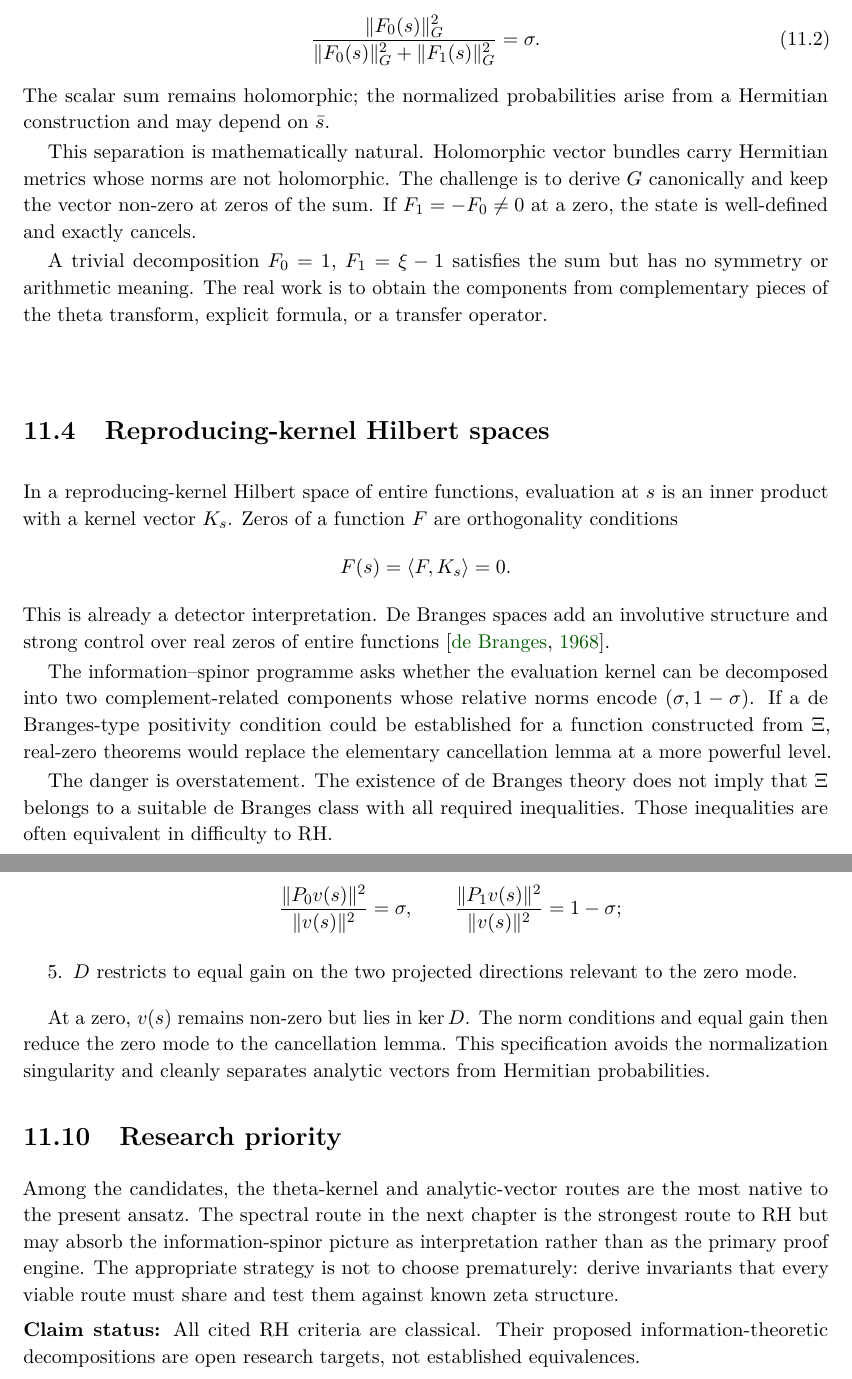
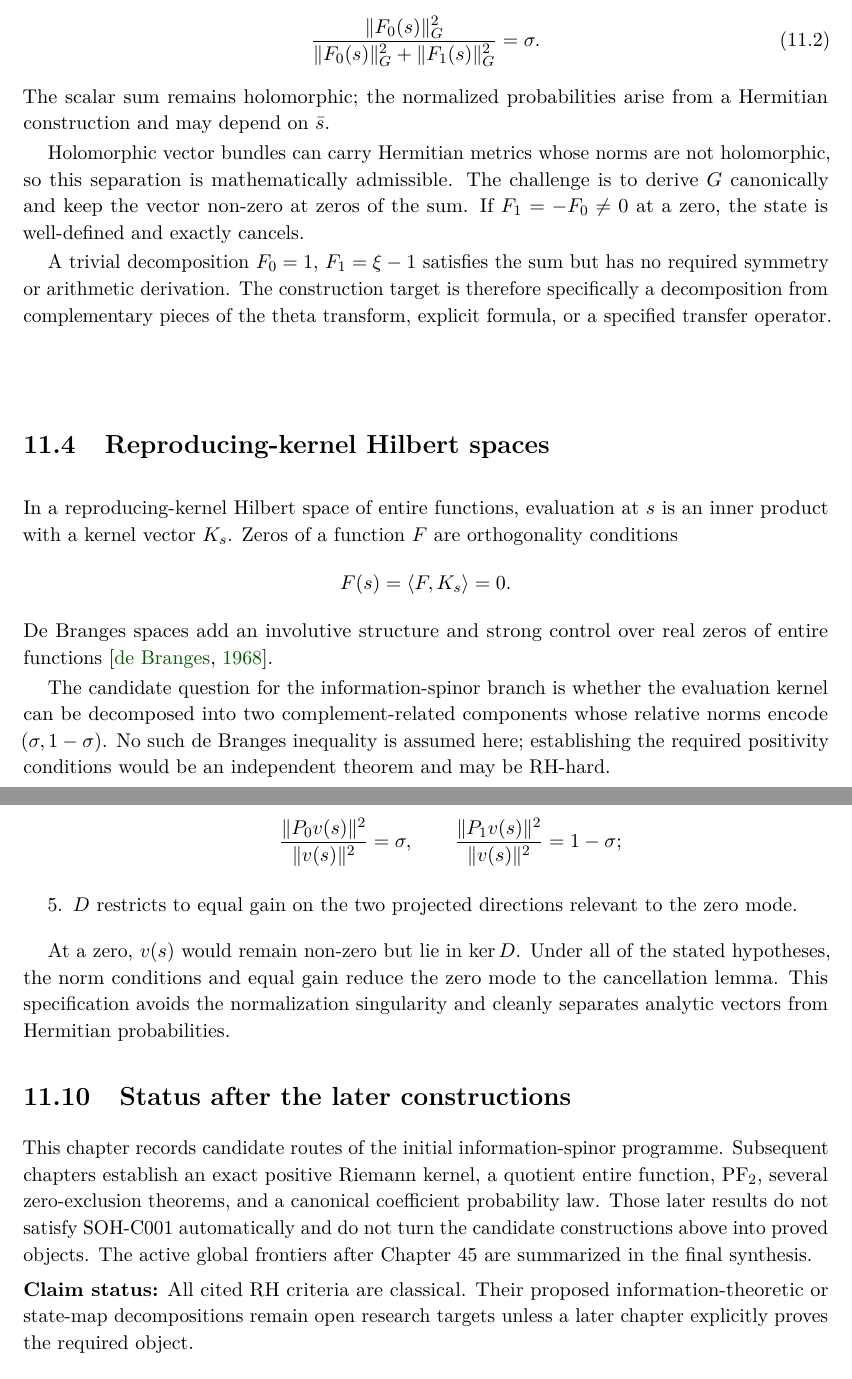
Before and after one commit to AdrianLipa90/secret-of-a-half, a LaTeX thesis (monograph/main.tex, which reads monograph/chapters/11_candidate_bridges.tex): two parts of pages 64 and 66 of 221, joined at a grey line, cut so that both start at the same text. Compiled offline with pdfLaTeX.

Commit message:
Semantic audit: frame candidate bridges as stage-local proposals

```diff
--- a/monograph/chapters/11_candidate_bridges.tex
+++ b/monograph/chapters/11_candidate_bridges.tex
@@ -48,9 +48,9 @@ while the component norm ratio, evaluated in a separate Hermitian metric $G(s)$,
 \end{equation}
 The scalar sum remains holomorphic; the normalized probabilities arise from a Hermitian construction and may depend on $\bar s$.
 
-This separation is mathematically natural. Holomorphic vector bundles carry Hermitian metrics whose norms are not holomorphic. The challenge is to derive $G$ canonically and keep the vector non-zero at zeros of the sum. If $F_1=-F_0\neq0$ at a zero, the state is well-defined and exactly cancels.
+Holomorphic vector bundles can carry Hermitian metrics whose norms are not holomorphic, so this separation is mathematically admissible. The challenge is to derive $G$ canonically and keep the vector non-zero at zeros of the sum. If $F_1=-F_0\neq0$ at a zero, the state is well-defined and exactly cancels.
 
-A trivial decomposition $F_0=1$, $F_1=\xi-1$ satisfies the sum but has no symmetry or arithmetic meaning. The real work is to obtain the components from complementary pieces of the theta transform, explicit formula, or a transfer operator.
+A trivial decomposition $F_0=1$, $F_1=\xi-1$ satisfies the sum but has no required symmetry or arithmetic derivation. The construction target is therefore specifically a decomposition from complementary pieces of the theta transform, explicit formula, or a specified transfer operator.
 
 \section{Reproducing-kernel Hilbert spaces}
 
@@ -58,11 +58,9 @@ In a reproducing-kernel Hilbert space of entire functions, evaluation at $s$ is
 \[
  F(s)=\langle F,K_s\rangle=0.
 \]
-This is already a detector interpretation. De Branges spaces add an involutive structure and strong control over real zeros of entire functions \citep{debranges1968}.
+De Branges spaces add an involutive structure and strong control over real zeros of entire functions \citep{debranges1968}.
 
-The information--spinor programme asks whether the evaluation kernel can be decomposed into two complement-related components whose relative norms encode $(\sigma,1-\sigma)$. If a de Branges-type positivity condition could be established for a function constructed from $\XiR$, real-zero theorems would replace the elementary cancellation lemma at a more powerful level.
-
-The danger is overstatement. The existence of de Branges theory does not imply that $\XiR$ belongs to a suitable de Branges class with all required inequalities. Those inequalities are often equivalent in difficulty to RH.
+The candidate question for the information-spinor branch is whether the evaluation kernel can be decomposed into two complement-related components whose relative norms encode $(\sigma,1-\sigma)$. No such de Branges inequality is assumed here; establishing the required positivity conditions would be an independent theorem and may be RH-hard.
 
 \section{Li coefficients and information deficit}
 
@@ -126,10 +114,10 @@ Find a Hilbert space $\mathcal H=\mathcal H_0\oplus\mathcal H_1$, an analytic no
 \end{enumerate}
 \end{problem}
 
-At a zero, $v(s)$ remains non-zero but lies in $\ker D$. The norm conditions and equal gain then reduce the zero mode to the cancellation lemma. This specification avoids the normalization singularity and cleanly separates analytic vectors from Hermitian probabilities.
+At a zero, $v(s)$ would remain non-zero but lie in $\ker D$. Under all of the stated hypotheses, the norm conditions and equal gain reduce the zero mode to the cancellation lemma. This specification avoids the normalization singularity and cleanly separates analytic vectors from Hermitian probabilities.
 
-\section{Research priority}
+\section{Status after the later constructions}
 
-Among the candidates, the theta-kernel and analytic-vector routes are the most native to the present ansatz. The spectral route in the next chapter is the strongest route to RH but may absorb the information-spinor picture as interpretation rather than as the primary proof engine. The appropriate strategy is not to choose prematurely: derive invariants that every viable route must share and test them against known zeta structure.
+This chapter records candidate routes of the initial information-spinor programme. Subsequent chapters establish an exact positive Riemann kernel, a quotient entire function, PF$_2$, several zero-exclusion theorems, and a canonical coefficient probability law. Those later results do not satisfy SOH-C001 automatically and do not turn the candidate constructions above into proved objects. The active global frontiers after Chapter~45 are summarized in the final synthesis.
 
-\status{All cited RH criteria are classical. Their proposed information-theoretic decompositions are open research targets, not established equivalences.}
+\status{All cited RH criteria are classical. Their proposed information-theoretic or state-map decompositions remain open research targets unless a later chapter explicitly proves the required object.}
```
Also changed, not shown: monograph/chapters/11_candidate_bridges.tex (32 more changed lines).
